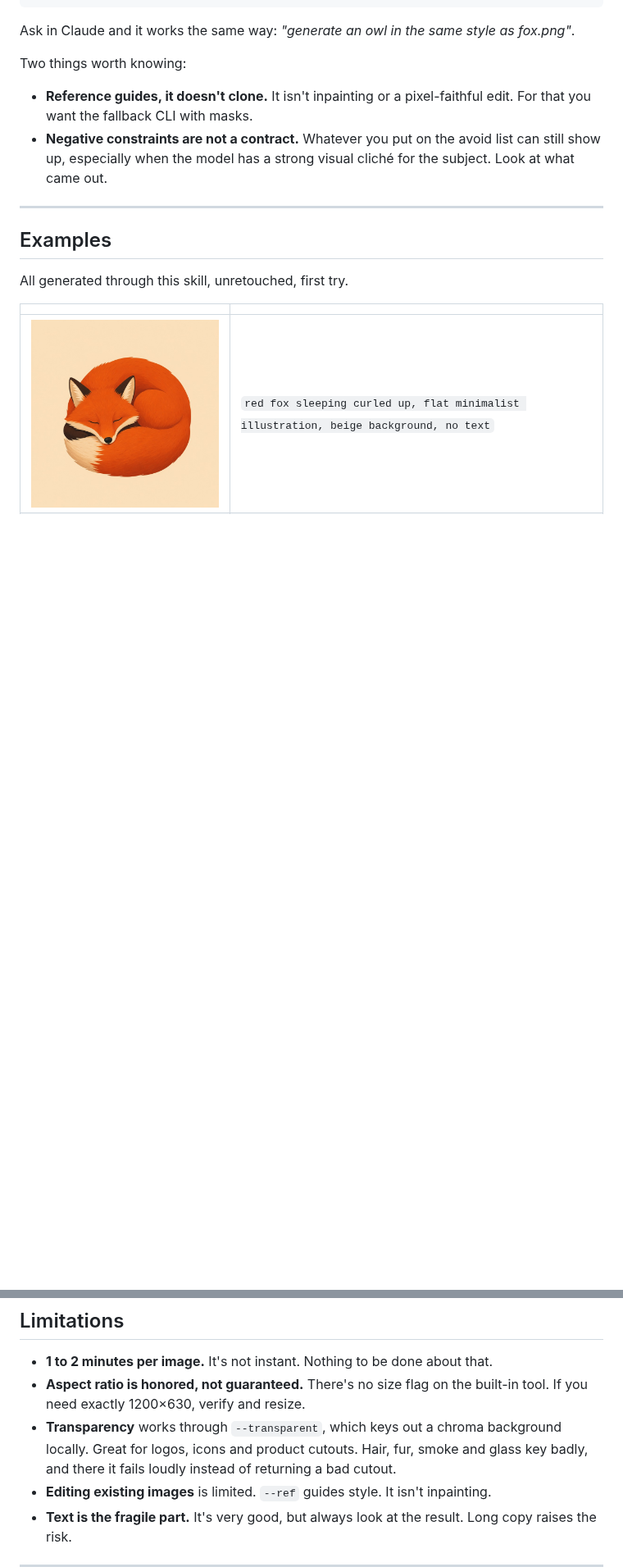
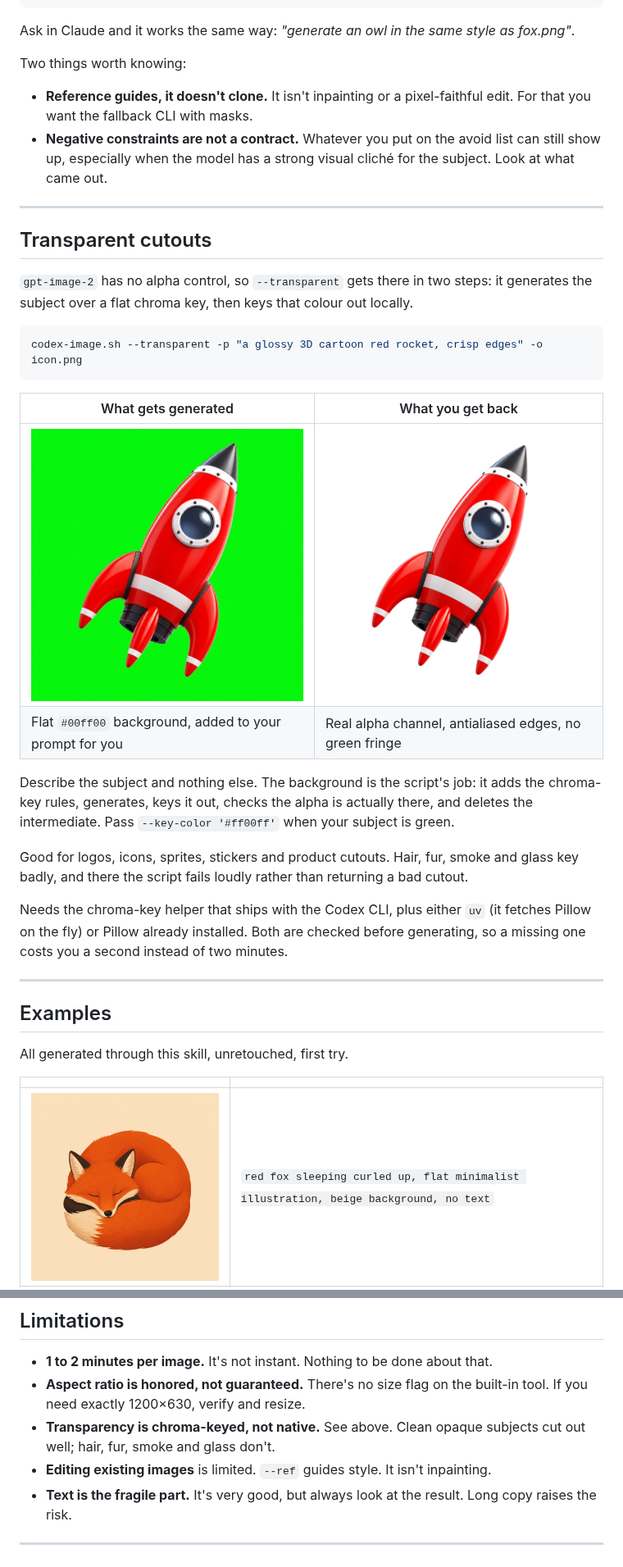
Before and after one commit to FernandoGomes83/claude-imagegen, a Markdown page: README.md, 2 parts joined by grey strips. Shown at 82% size. GitHub-like rendering; pictures changed too: examples/transparent-after.png (added), examples/transparent-before.jpg (added); blank space fills up the shorter version.

Commit message:
Show the transparency before/after in the README
A flag nobody can see the output of is a flag nobody tries. Adds a real pair:
the green chroma-key frame the script generates, and the alpha cutout it hands
back. Both come from the same run, not a mock-up composited after the fact.

The after image stays a PNG with its alpha intact, so anyone can download it and
check the channel rather than take the README's word for it.

````diff
--- a/README.md
+++ b/README.md
@@ -228,6 +228,33 @@ Two things worth knowing:
 
 ---
 
+## Transparent cutouts
+
+`gpt-image-2` has no alpha control, so `--transparent` gets there in two steps: it
+generates the subject over a flat chroma key, then keys that colour out locally.
+
+```bash
+codex-image.sh --transparent -p "a glossy 3D cartoon red rocket, crisp edges" -o icon.png
+```
+
+| What gets generated | What you get back |
+|---|---|
+| ![](examples/transparent-before.jpg) | ![](examples/transparent-after.png) |
+| Flat `#00ff00` background, added to your prompt for you | Real alpha channel, antialiased edges, no green fringe |
+
+Describe the subject and nothing else. The background is the script's job: it adds the
+chroma-key rules, generates, keys it out, checks the alpha is actually there, and deletes
+the intermediate. Pass `--key-color '#ff00ff'` when your subject is green.
+
+Good for logos, icons, sprites, stickers and product cutouts. Hair, fur, smoke and glass
+key badly, and there the script fails loudly rather than returning a bad cutout.
+
+Needs the chroma-key helper that ships with the Codex CLI, plus either `uv` (it fetches
+Pillow on the fly) or Pillow already installed. Both are checked before generating, so a
+missing one costs you a second instead of two minutes.
+
+---
+
 ## Examples
 
 All generated through this skill, unretouched, first try.
@@ -268,9 +295,8 @@ trusts the exit code or the model's answer. The file is the source of truth.
 - **1 to 2 minutes per image.** It's not instant. Nothing to be done about that.
 - **Aspect ratio is honored, not guaranteed.** There's no size flag on the built-in tool.
   If you need exactly 1200×630, verify and resize.
-- **Transparency** works through `--transparent`, which keys out a chroma background
-  locally. Great for logos, icons and product cutouts. Hair, fur, smoke and glass key
-  badly, and there it fails loudly instead of returning a bad cutout.
+- **Transparency is chroma-keyed, not native.** See above. Clean opaque subjects cut out
+  well; hair, fur, smoke and glass don't.
 - **Editing existing images** is limited. `--ref` guides style. It isn't inpainting.
 - **Text is the fragile part.** It's very good, but always look at the result. Long copy
   raises the risk.
````
